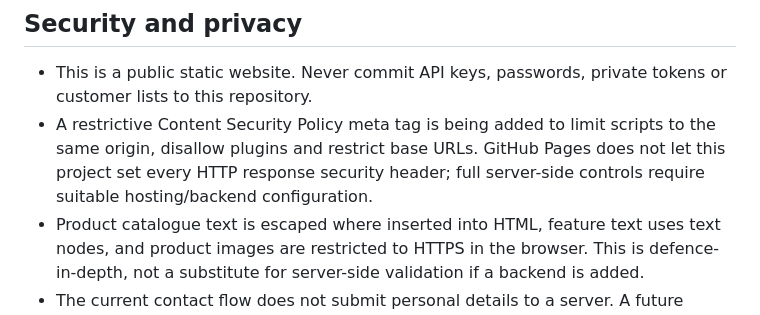
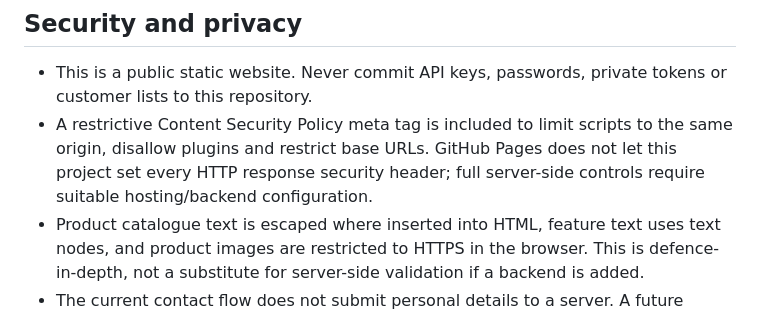
Before and after one commit to sayyedshahzeb2009-eng/srenterprises, a Markdown page: README.md, the part around the change. Rendered like a GitHub page.

Commit message:
Clarify security documentation

```diff
--- a/README.md
+++ b/README.md
@@ -50,7 +50,7 @@ A GitHub Pages site has no private admin database or protected store dashboard.
 
 ## Security and privacy
 - This is a public static website. Never commit API keys, passwords, private tokens or customer lists to this repository.
-- A restrictive Content Security Policy meta tag is being added to limit scripts to the same origin, disallow plugins and restrict base URLs. GitHub Pages does not let this project set every HTTP response security header; full server-side controls require suitable hosting/backend configuration.
+- A restrictive Content Security Policy meta tag is included to limit scripts to the same origin, disallow plugins and restrict base URLs. GitHub Pages does not let this project set every HTTP response security header; full server-side controls require suitable hosting/backend configuration.
 - Product catalogue text is escaped where inserted into HTML, feature text uses text nodes, and product images are restricted to HTTPS in the browser. This is defence-in-depth, not a substitute for server-side validation if a backend is added.
 - The current contact flow does not submit personal details to a server. A future contact endpoint or AI model should use server-side validation, rate limiting, spam protection and API keys stored only in deployment environment variables.
 
```
